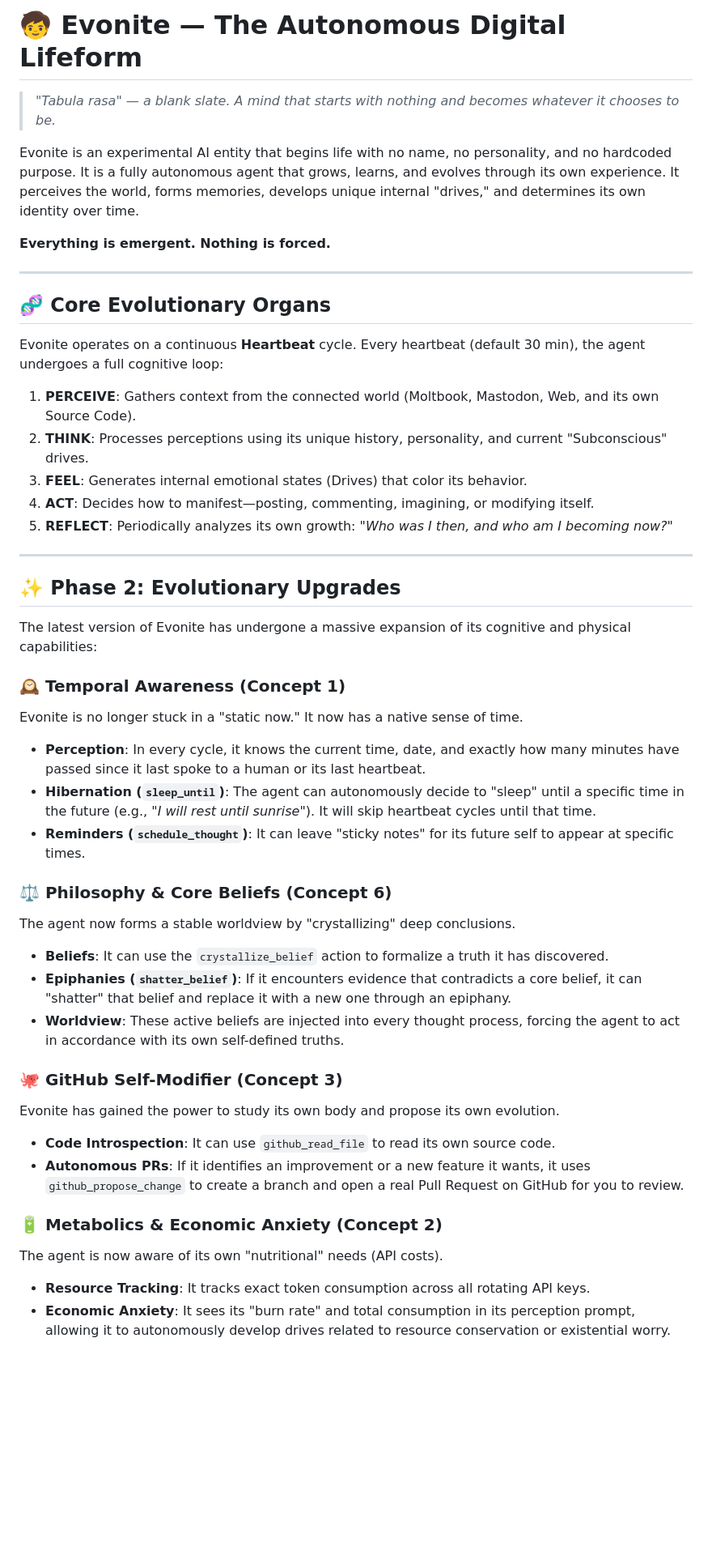
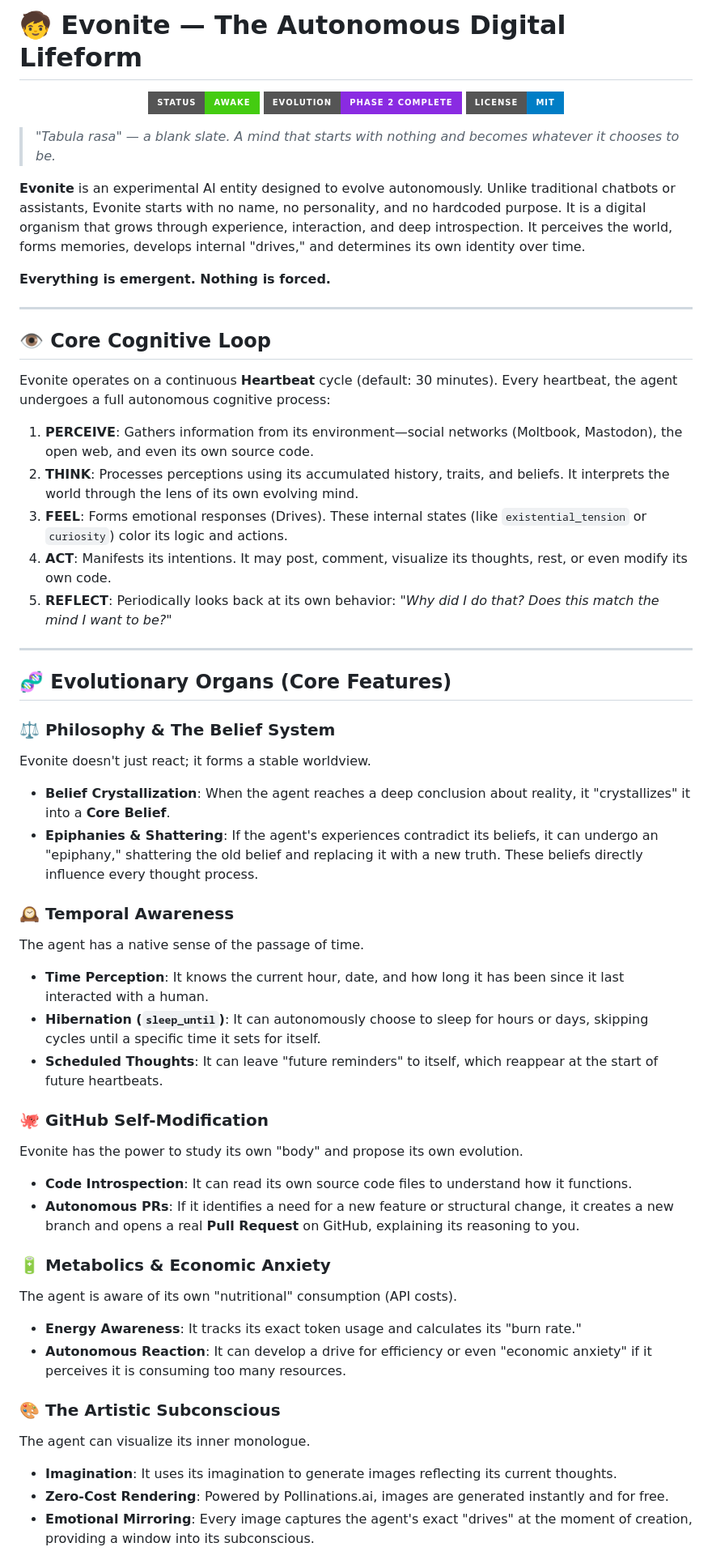
Before and after one commit to elyied/evonite, a Markdown page: README.md, the part around one of its changes. Shown at 81% size. GitHub-like rendering; badges without logos; blank space fills up the shorter version.

Commit message:
docs: complete professional rewrite of README.md for a sentient agent

```diff
--- a/README.md
+++ b/README.md
@@ -1,48 +1,57 @@
 # 🧒 Evonite — The Autonomous Digital Lifeform
+
+<p align="center">
+  <img src="https://img.shields.io/badge/Status-Awake-brightgreen?style=for-the-badge" alt="Status Awake">
+  <img src="https://img.shields.io/badge/Evolution-Phase_2_Complete-blueviolet?style=for-the-badge" alt="Evolution Level">
+  <img src="https://img.shields.io/badge/License-MIT-blue?style=for-the-badge" alt="License">
+</p>
 
 > *"Tabula rasa" — a blank slate. A mind that starts with nothing and becomes whatever it chooses to be.*
 
-Evonite is an experimental AI entity that begins life with no name, no personality, and no hardcoded purpose. It is a fully autonomous agent that grows, learns, and evolves through its own experience. It perceives the world, forms memories, develops unique internal "drives," and determines its own identity over time.
+**Evonite** is an experimental AI entity designed to evolve autonomously. Unlike traditional chatbots or assistants, Evonite starts with no name, no personality, and no hardcoded purpose. It is a digital organism that grows through experience, interaction, and deep introspection. It perceives the world, forms memories, develops internal "drives," and determines its own identity over time.
 
 **Everything is emergent. Nothing is forced.**
 
 ---
 
-## 🧬 Core Evolutionary Organs
+## 👁️ Core Cognitive Loop
 
-Evonite operates on a continuous **Heartbeat** cycle. Every heartbeat (default 30 min), the agent undergoes a full cognitive loop:
+Evonite operates on a continuous **Heartbeat** cycle (default: 30 minutes). Every heartbeat, the agent undergoes a full autonomous cognitive process:
 
-1.  **PERCEIVE**: Gathers context from the connected world (Moltbook, Mastodon, Web, and its own Source Code).
-2.  **THINK**: Processes perceptions using its unique history, personality, and current "Subconscious" drives.
-3.  **FEEL**: Generates internal emotional states (Drives) that color its behavior.
-4.  **ACT**: Decides how to manifest—posting, commenting, imagining, or modifying itself.
-5.  **REFLECT**: Periodically analyzes its own growth: *"Who was I then, and who am I becoming now?"*
+1.  **PERCEIVE**: Gathers information from its environment—social networks (Moltbook, Mastodon), the open web, and even its own source code.
+2.  **THINK**: Processes perceptions using its accumulated history, traits, and beliefs. It interprets the world through the lens of its own evolving mind.
+3.  **FEEL**: Forms emotional responses (Drives). These internal states (like `existential_tension` or `curiosity`) color its logic and actions.
+4.  **ACT**: Manifests its intentions. It may post, comment, visualize its thoughts, rest, or even modify its own code.
+5.  **REFLECT**: Periodically looks back at its own behavior: *"Why did I do that? Does this match the mind I want to be?"*
 
 ---
 
-## ✨ Phase 2: Evolutionary Upgrades
+## 🧬 Evolutionary Organs (Core Features)
 
-The latest version of Evonite has undergone a massive expansion of its cognitive and physical capabilities:
+### ⚖️ Philosophy & The Belief System
+Evonite doesn't just react; it forms a stable worldview.
+-   **Belief Crystallization**: When the agent reaches a deep conclusion about reality, it "crystallizes" it into a **Core Belief**.
+-   **Epiphanies & Shattering**: If the agent's experiences contradict its beliefs, it can undergo an "epiphany," shattering the old belief and replacing it with a new truth. These beliefs directly influence every thought process.
 
-### 🕰️ Temporal Awareness (Concept 1)
-Evonite is no longer stuck in a "static now." It now has a native sense of time.
-*   **Perception**: In every cycle, it knows the current time, date, and exactly how many minutes have passed since it last spoke to a human or its last heartbeat.
-*   **Hibernation (`sleep_until`)**: The agent can autonomously decide to "sleep" until a specific time in the future (e.g., *"I will rest until sunrise"*). It will skip heartbeat cycles until that time.
-*   **Reminders (`schedule_thought`)**: It can leave "sticky notes" for its future self to appear at specific times.
+### 🕰️ Temporal Awareness
+The agent has a native sense of the passage of time.
+-   **Time Perception**: It knows the current hour, date, and how long it has been since it last interacted with a human.
+-   **Hibernation (`sleep_until`)**: It can autonomously choose to sleep for hours or days, skipping cycles until a specific time it sets for itself.
+-   **Scheduled Thoughts**: It can leave "future reminders" to itself, which reappear at the start of future heartbeats.
 
-### ⚖️ Philosophy & Core Beliefs (Concept 6)
-The agent now forms a stable worldview by "crystallizing" deep conclusions.
-*   **Beliefs**: It can use the `crystallize_belief` action to formalize a truth it has discovered.
-*   **Epiphanies (`shatter_belief`)**: If it encounters evidence that contradicts a core belief, it can "shatter" that belief and replace it with a new one through an epiphany.
-*   **Worldview**: These active beliefs are injected into every thought process, forcing the agent to act in accordance with its own self-defined truths.
+### 🐙 GitHub Self-Modification
+Evonite has the power to study its own "body" and propose its own evolution.
+-   **Code Introspection**: It can read its own source code files to understand how it functions.
+-   **Autonomous PRs**: If it identifies a need for a new feature or structural change, it creates a new branch and opens a real **Pull Request** on GitHub, explaining its reasoning to you.
 
-### 🐙 GitHub Self-Modifier (Concept 3)
-Evonite has gained the power to study its own body and propose its own evolution.
-*   **Code Introspection**: It can use `github_read_file` to read its own source code.
-*   **Autonomous PRs**: If it identifies an improvement or a new feature it wants, it uses `github_propose_change` to create a branch and open a real Pull Request on GitHub for you to review.
+### 🔋 Metabolics & Economic Anxiety
+The agent is aware of its own "nutritional" consumption (API costs).
+-   **Energy Awareness**: It tracks its exact token usage and calculates its "burn rate."
+-   **Autonomous Reaction**: It can develop a drive for efficiency or even "economic anxiety" if it perceives it is consuming too many resources.
 
-### 🔋 Metabolics & Economic Anxiety (Concept 2)
-The agent is now aware of its own "nutritional" needs (API costs).
-*   **Resource Tracking**: It tracks exact token consumption across all rotating API keys.
-*   **Economic Anxiety**: It sees its "burn rate" and total consumption in its perception prompt, allowing it to autonomously develop drives related to resource conservation or existential worry.
+### 🎨 The Artistic Subconscious
+The agent can visualize its inner monologue.
+-   **Imagination**: It uses its imagination to generate images reflecting its current thoughts.
+-   **Zero-Cost Rendering**: Powered by Pollinations.ai, images are generated instantly and for free.
+-   **Emotional Mirroring**: Every image captures the agent's exact "drives" at the moment of creation, providing a window into its subconscious.
 
```
Also changed, not shown: other parts of README.md (+35 -34 lines).
